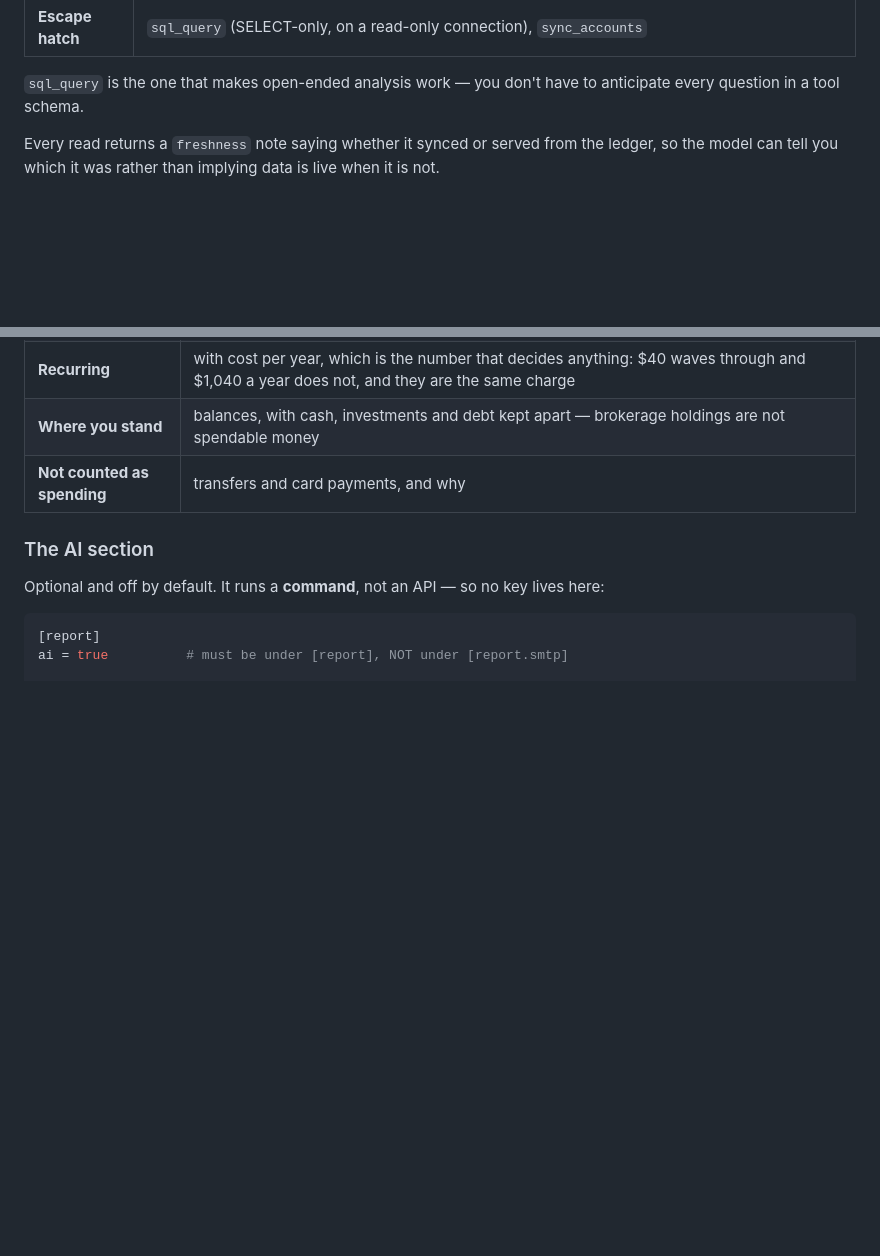
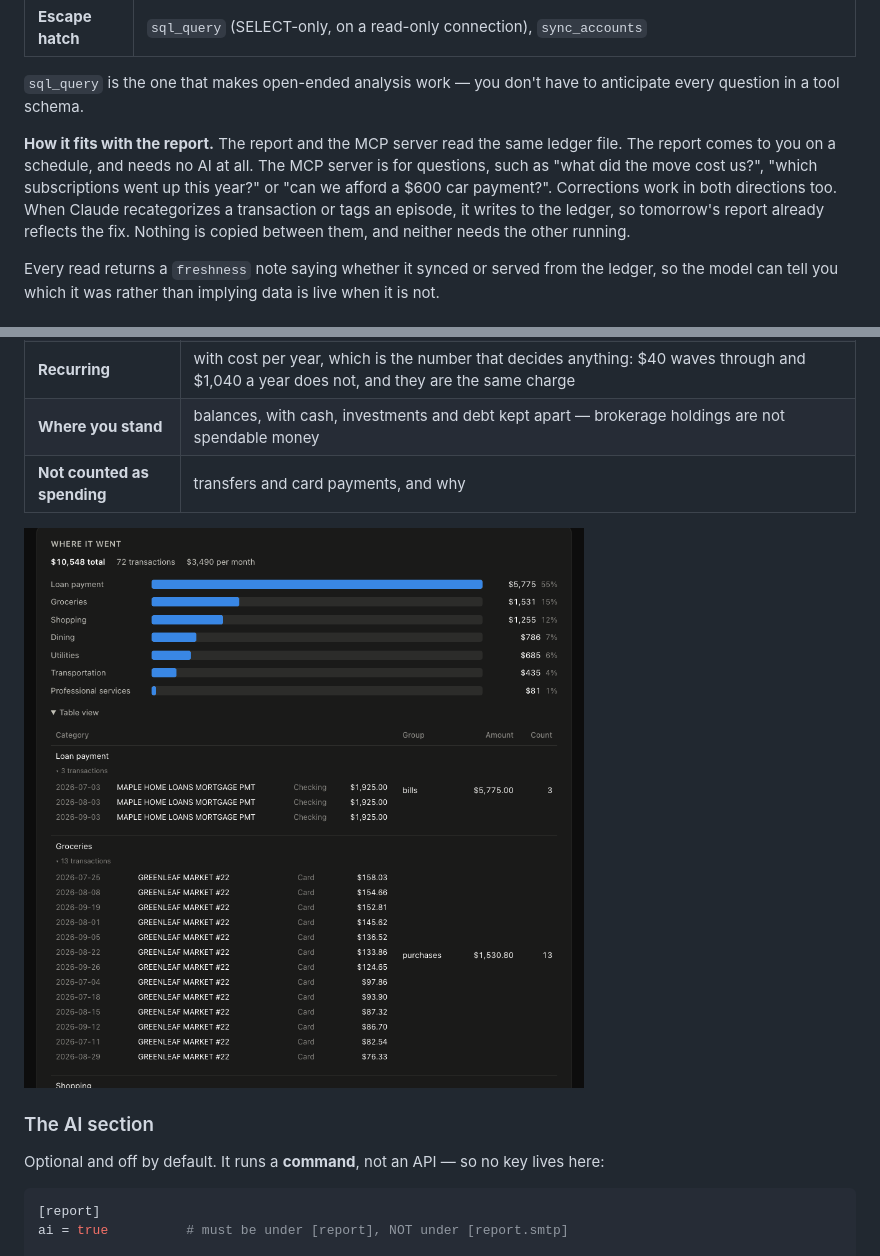
Before and after one commit to brandonmtaylor/local-finance-mcp, a Markdown page: README.md, 2 parts joined by grey strips. GitHub-like rendering; pictures changed too: docs/images/report-drilldown.png (added); blank space fills up the shorter version.

```diff
--- a/README.md
+++ b/README.md
@@ -166,6 +166,13 @@ Twenty-two tools, in five groups:
 
 `sql_query` is the one that makes open-ended analysis work — you don't have to anticipate every
 question in a tool schema.
+
+**How it fits with the report.** The report and the MCP server read the same ledger file. The
+report comes to you on a schedule, and needs no AI at all. The MCP server is for questions, such as
+"what did the move cost us?", "which subscriptions went up this year?" or "can we afford a $600 car
+payment?". Corrections work in both directions too. When Claude recategorizes a transaction or tags
+an episode, it writes to the ledger, so tomorrow's report already reflects the fix. Nothing is
+copied between them, and neither needs the other running.
 
 Every read returns a `freshness` note saying whether it synced or served from the ledger, so the
 model can tell you which it was rather than implying data is live when it is not.
@@ -625,6 +632,8 @@ What is in it:
 | **Where you stand** | balances, with cash, investments and debt kept apart — brokerage holdings are not spendable money |
 | **Not counted as spending** | transfers and card payments, and why |
 
+![Where it went: category bars, with the table expanded to the transactions behind each one](docs/images/report-drilldown.png)
+
 ### The AI section
 
 Optional and off by default. It runs a **command**, not an API — so no key lives here:
```
Also changed, not shown: other parts of README.md (+66 -0 lines), docs/images/report-phone.png (added), 1 other file.
